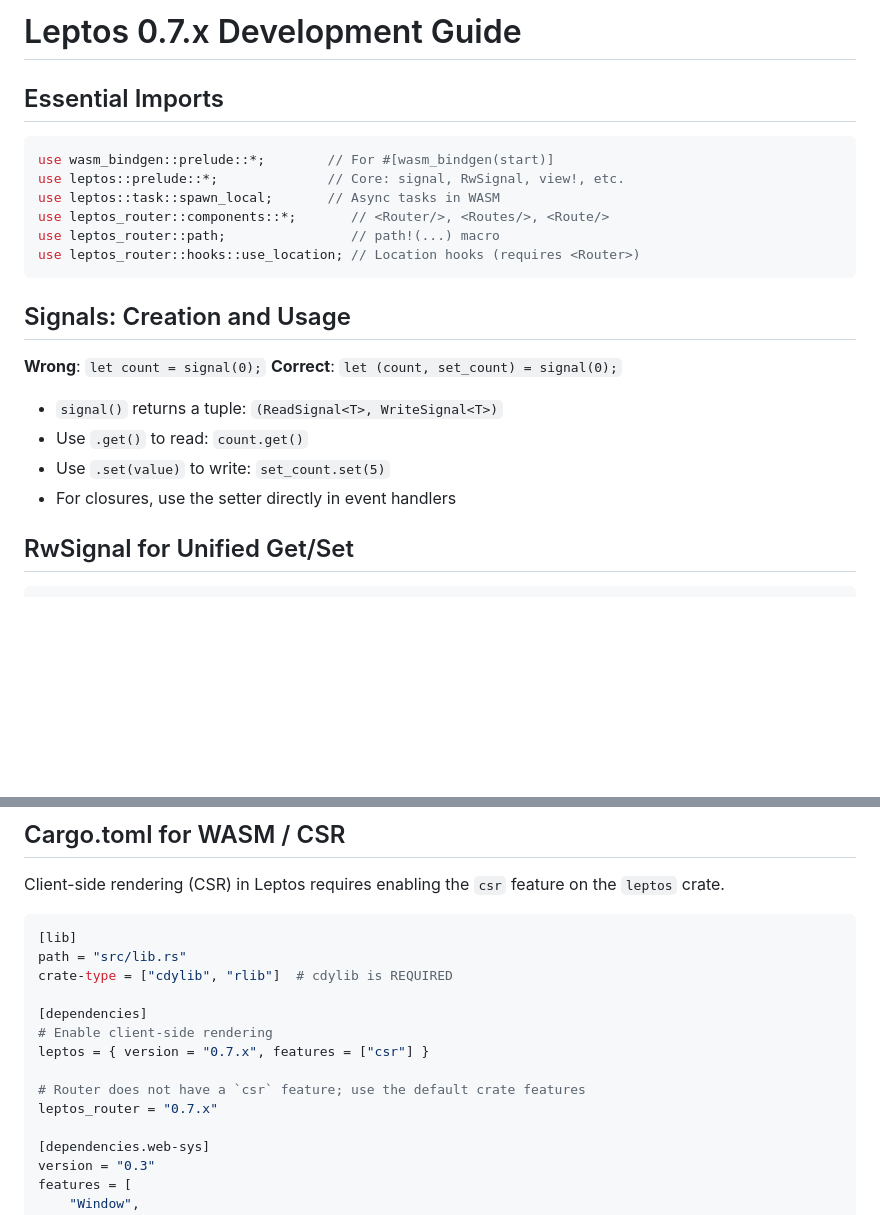
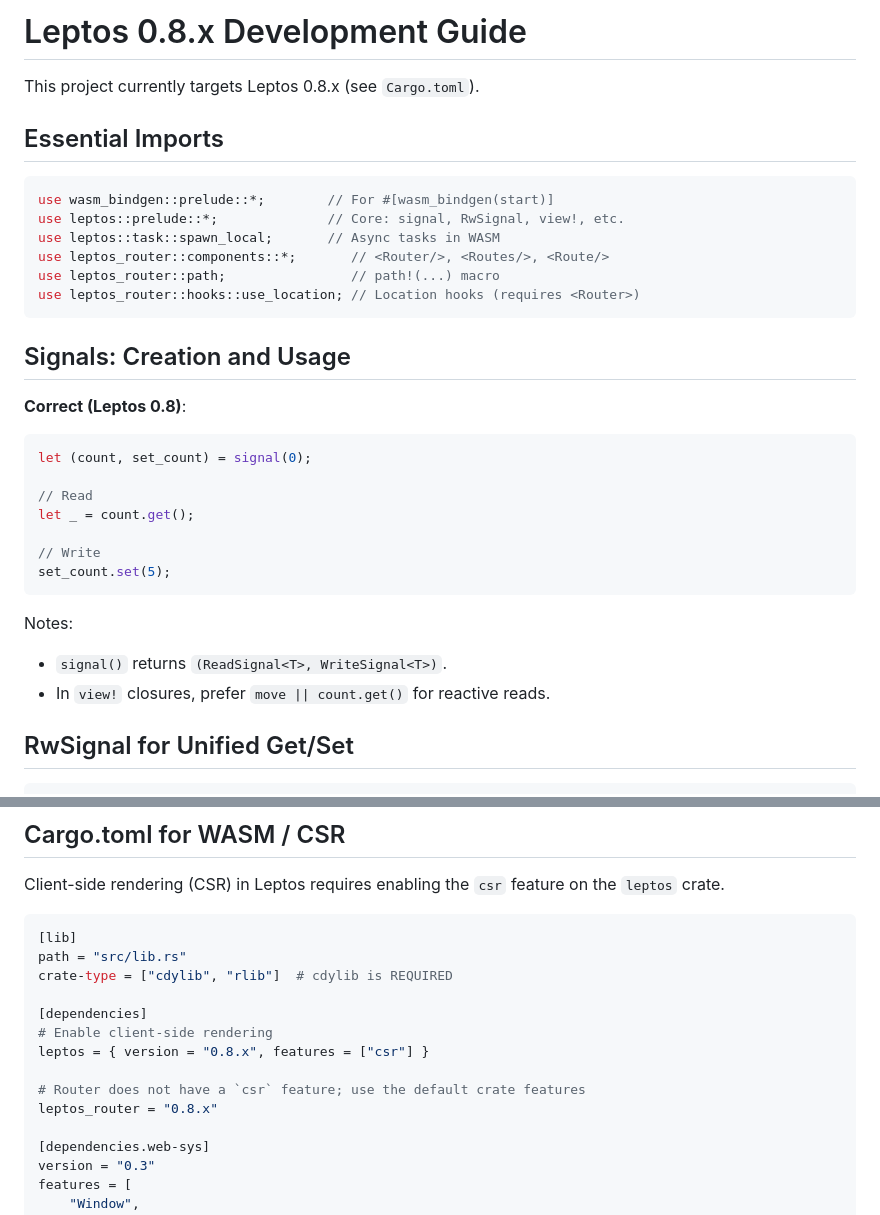
Before and after one commit to ypyf/hulunote-app, a Markdown page: docs/LEPTOS_GUIDE.md, 2 parts joined by grey strips. GitHub-like rendering; blank space fills up the shorter version.

Commit message:
Docs: update Leptos guide to 0.8.x

````diff
--- a/docs/LEPTOS_GUIDE.md
+++ b/docs/LEPTOS_GUIDE.md
@@ -1,4 +1,7 @@
-# Leptos 0.7.x Development Guide
+# Leptos 0.8.x Development Guide
+
+This project currently targets Leptos 0.8.x (see `Cargo.toml`).
+
 
 ## Essential Imports
 
@@ -13,13 +16,21 @@ use leptos_router::hooks::use_location; // Location hooks (requires <Router>)
 
 ## Signals: Creation and Usage
 
-**Wrong**: `let count = signal(0);`
-**Correct**: `let (count, set_count) = signal(0);`
+**Correct (Leptos 0.8)**:
 
-- `signal()` returns a tuple: `(ReadSignal<T>, WriteSignal<T>)`
-- Use `.get()` to read: `count.get()`
-- Use `.set(value)` to write: `set_count.set(5)`
-- For closures, use the setter directly in event handlers
+```rust
+let (count, set_count) = signal(0);
+
+// Read
+let _ = count.get();
+
+// Write
+set_count.set(5);
+```
+
+Notes:
+- `signal()` returns `(ReadSignal<T>, WriteSignal<T>)`.
+- In `view!` closures, prefer `move || count.get()` for reactive reads.
 
 ## RwSignal for Unified Get/Set
 
@@ -73,10 +84,10 @@ crate-type = ["cdylib", "rlib"]  # cdylib is REQUIRED
 
 [dependencies]
 # Enable client-side rendering
-leptos = { version = "0.7.x", features = ["csr"] }
+leptos = { version = "0.8.x", features = ["csr"] }
 
 # Router does not have a `csr` feature; use the default crate features
-leptos_router = "0.7.x"
+leptos_router = "0.8.x"
 
 [dependencies.web-sys]
 version = "0.3"
````
